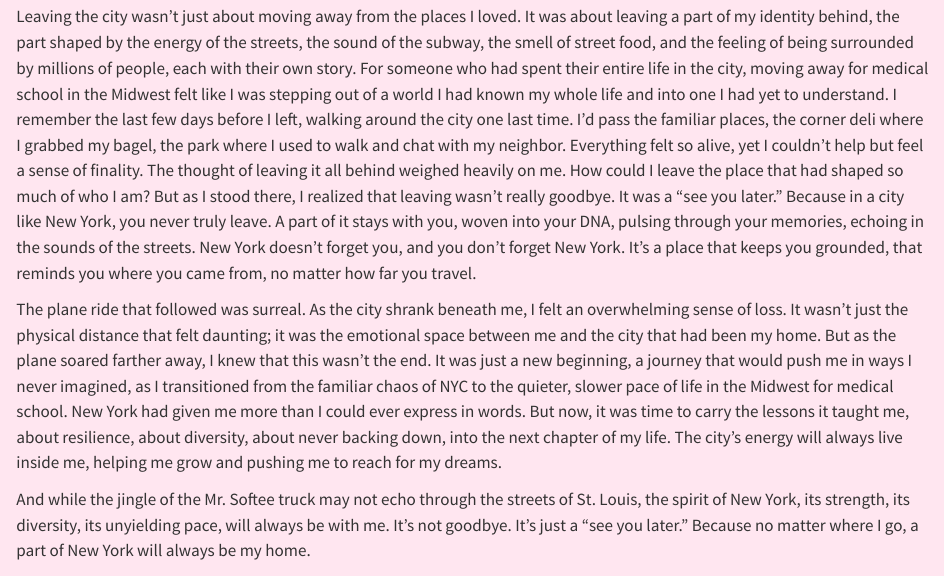
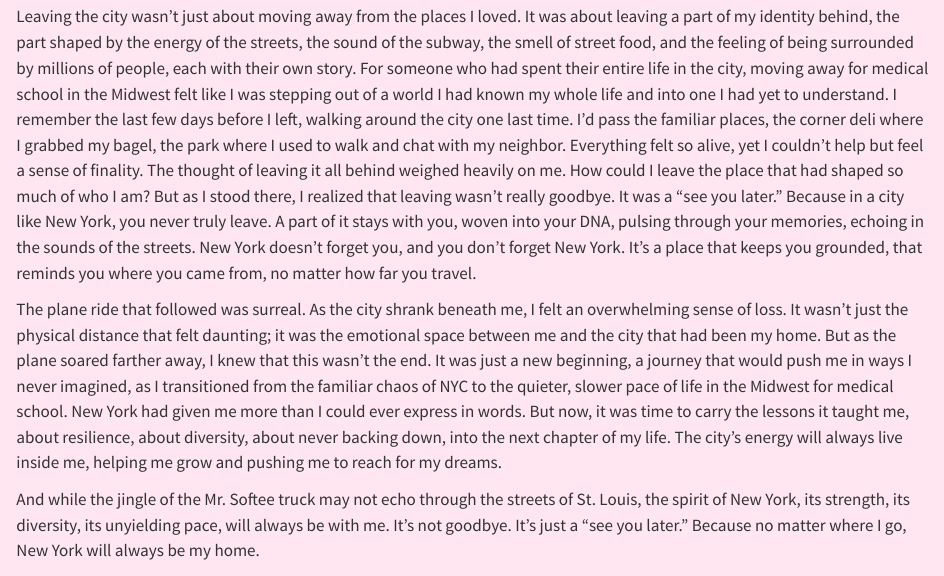
Before and after one commit to sophiexchen/sophiexchen.github.io, a Quarto document (posts/It's not goodbye, it's see you later/index.qmd): the page in a window 1100 px wide, from 530 px down. Rendered offline with R 4.5, knitr and Pandoc in place of Quarto, with nearby package versions.

Commit message:
small change

```diff
--- a/posts/It's not goodbye, it's see you later/index.qmd
+++ b/posts/It's not goodbye, it's see you later/index.qmd
@@ -31,4 +31,4 @@ in the Midwest for medical school. New York had given me more than I could ever
 The city’s energy will always live inside me, helping me grow and pushing me to reach for my dreams.
 
 And while the jingle of the Mr. Softee truck may not echo through the streets of St. Louis, the spirit of New York, its strength, its diversity, its unyielding pace, will always be with me.
-It’s not goodbye. It’s just a “see you later.” Because no matter where I go, a part of New York will always be my home.
+It’s not goodbye. It’s just a “see you later.” Because no matter where I go, New York will always be my home.
```
Also changed, not shown: 2 other files.
